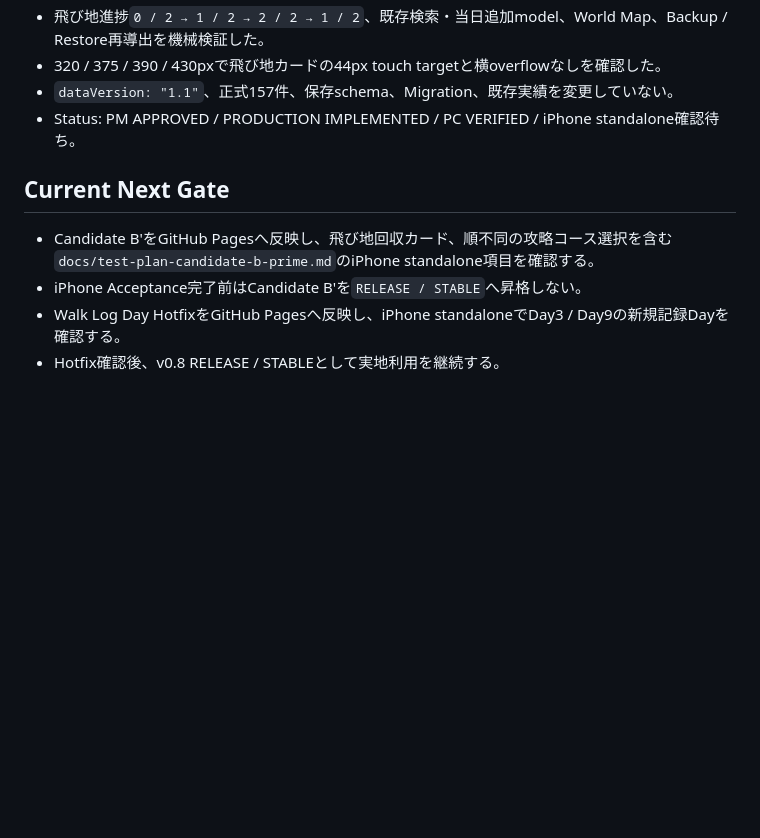
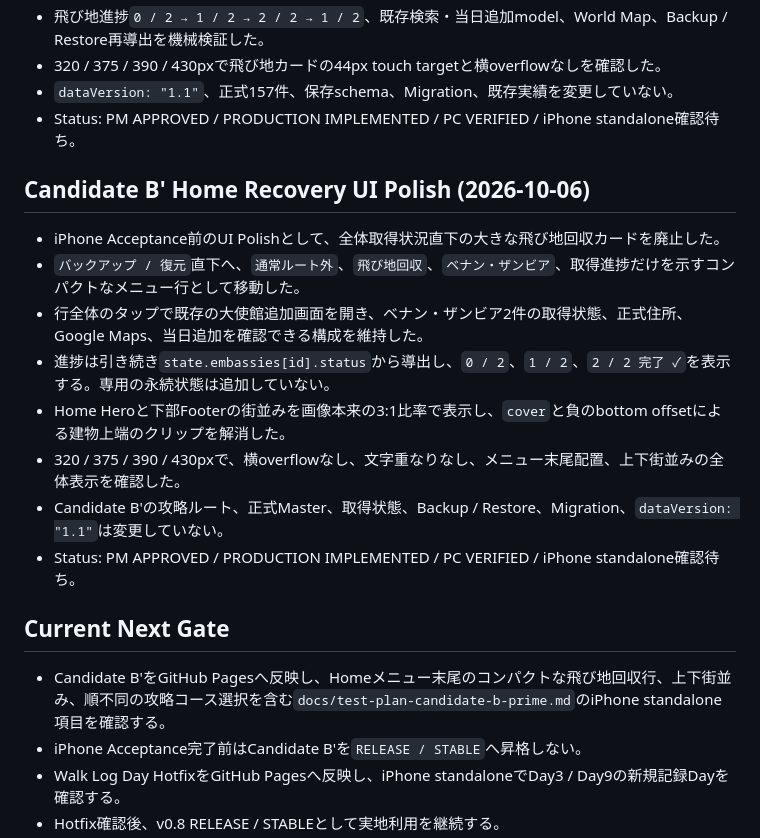
Before and after one commit to otake-kensuke/embassy-stamp-rally, a Markdown page: docs/work-log.md, the part around the change. GitHub-like rendering; blank space fills up the shorter version.

```diff
--- a/docs/work-log.md
+++ b/docs/work-log.md
@@ -336,9 +336,20 @@ Note: `v0.6.3` / `v0.6.4 Final Implementation` はDesign Targetへ近づける
 - `dataVersion: "1.1"`、正式157件、保存schema、Migration、既存実績を変更していない。
 - Status: PM APPROVED / PRODUCTION IMPLEMENTED / PC VERIFIED / iPhone standalone確認待ち。
 
+## Candidate B' Home Recovery UI Polish (2026-10-06)
+
+- iPhone Acceptance前のUI Polishとして、全体取得状況直下の大きな飛び地回収カードを廃止した。
+- `バックアップ / 復元`直下へ、`通常ルート外`、`飛び地回収`、`ベナン・ザンビア`、取得進捗だけを示すコンパクトなメニュー行として移動した。
+- 行全体のタップで既存の大使館追加画面を開き、ベナン・ザンビア2件の取得状態、正式住所、Google Maps、当日追加を確認できる構成を維持した。
+- 進捗は引き続き`state.embassies[id].status`から導出し、`0 / 2`、`1 / 2`、`2 / 2 完了 ✓`を表示する。専用の永続状態は追加していない。
+- Home Heroと下部Footerの街並みを画像本来の3:1比率で表示し、`cover`と負のbottom offsetによる建物上端のクリップを解消した。
+- 320 / 375 / 390 / 430pxで、横overflowなし、文字重なりなし、メニュー末尾配置、上下街並みの全体表示を確認した。
+- Candidate B'の攻略ルート、正式Master、取得状態、Backup / Restore、Migration、`dataVersion: "1.1"`は変更していない。
+- Status: PM APPROVED / PRODUCTION IMPLEMENTED / PC VERIFIED / iPhone standalone確認待ち。
+
 ## Current Next Gate
 
-- Candidate B'をGitHub Pagesへ反映し、飛び地回収カード、順不同の攻略コース選択を含む`docs/test-plan-candidate-b-prime.md`のiPhone standalone項目を確認する。
+- Candidate B'をGitHub Pagesへ反映し、Homeメニュー末尾のコンパクトな飛び地回収行、上下街並み、順不同の攻略コース選択を含む`docs/test-plan-candidate-b-prime.md`のiPhone standalone項目を確認する。
 - iPhone Acceptance完了前はCandidate B'を`RELEASE / STABLE`へ昇格しない。
 - Walk Log Day HotfixをGitHub Pagesへ反映し、iPhone standaloneでDay3 / Day9の新規記録Dayを確認する。
 - Hotfix確認後、v0.8 RELEASE / STABLEとして実地利用を継続する。
```
Also changed, not shown: docs/issues.md (+3 -3 lines), docs/test-plan-candidate-b-prime.md (+7 -6 lines).
